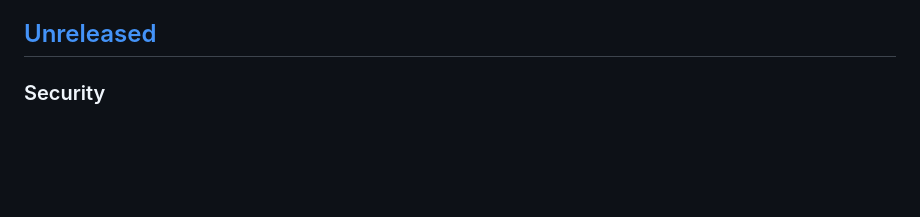
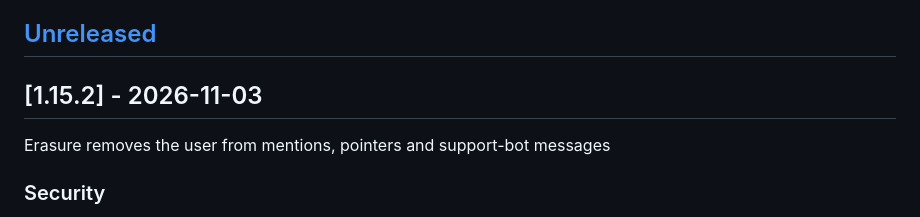
Before and after one commit to nowo-tech/ChatKitBundle, a Markdown page: docs/CHANGELOG.md, the part around one of its changes. Rendered like a GitHub page; blank space fills up the shorter version.

Commit message:
Release v1.15.2: erasure removes the user from mentions, pointers and support-bot messages

```diff
--- a/docs/CHANGELOG.md
+++ b/docs/CHANGELOG.md
@@ -42,6 +43,10 @@ The format is based on [Keep a Changelog](https://keepachangelog.com/en/1.1.0/),
 - [[1.0.0] - 2026-10-16](#100---2026-10-16)
 
 ## [Unreleased]
+
+## [1.15.2] - 2026-11-03
+
+Erasure removes the user from mentions, pointers and support-bot messages
 
 ### Security
 
```
Also changed, not shown: other parts of docs/CHANGELOG.md (+2 -1 lines), docs/UPGRADING.md (+9 -0 lines).
